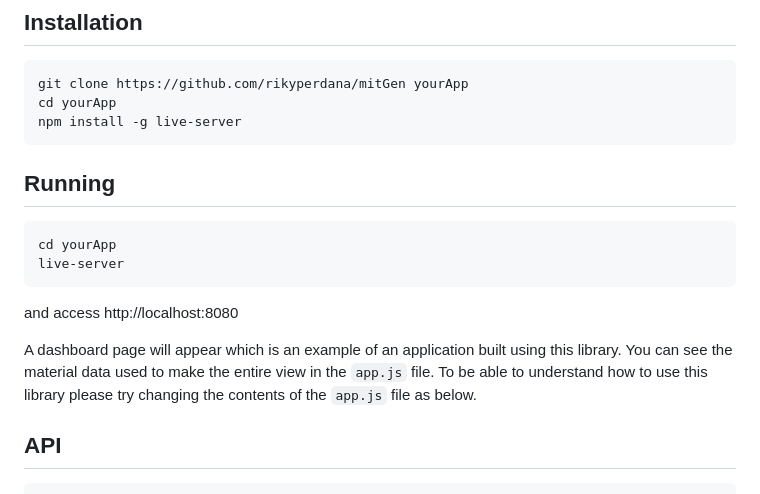
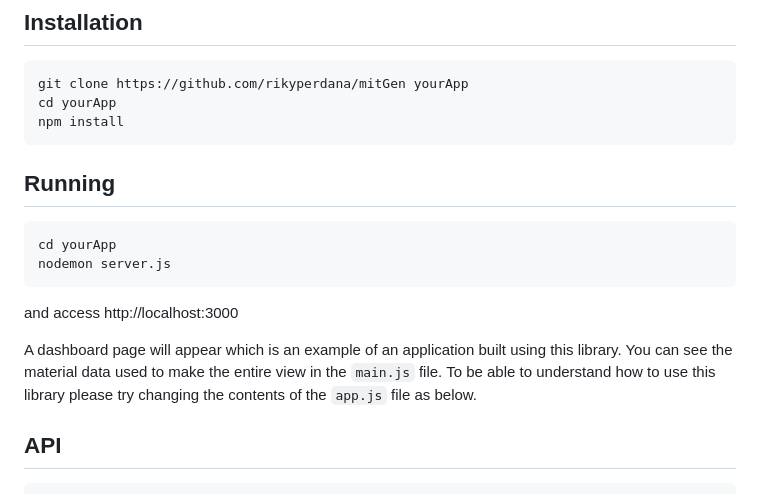
Before and after one commit to rikyperdana/mitGen, a Markdown page: README.md, the part around the change. GitHub-like rendering.

````diff
--- a/README.md
+++ b/README.md
@@ -13,18 +13,18 @@ This library allows developers to develop simple to complex applications accordi
 ```
 git clone https://github.com/rikyperdana/mitGen yourApp
 cd yourApp
-npm install -g live-server
+npm install
 ```
 
 ## Running
 ```
 cd yourApp
-live-server
+nodemon server.js
 ```
-and access http://localhost:8080
+and access http://localhost:3000
 
 A dashboard page will appear which is an example of an application built using this library. You can see the material data used to make the entire view in the
-`app.js` file. To be able to understand how to use this library please try changing the contents of the `app.js` file as below.
+`main.js` file. To be able to understand how to use this library please try changing the contents of the `app.js` file as below.
 
 ## API
 
````
